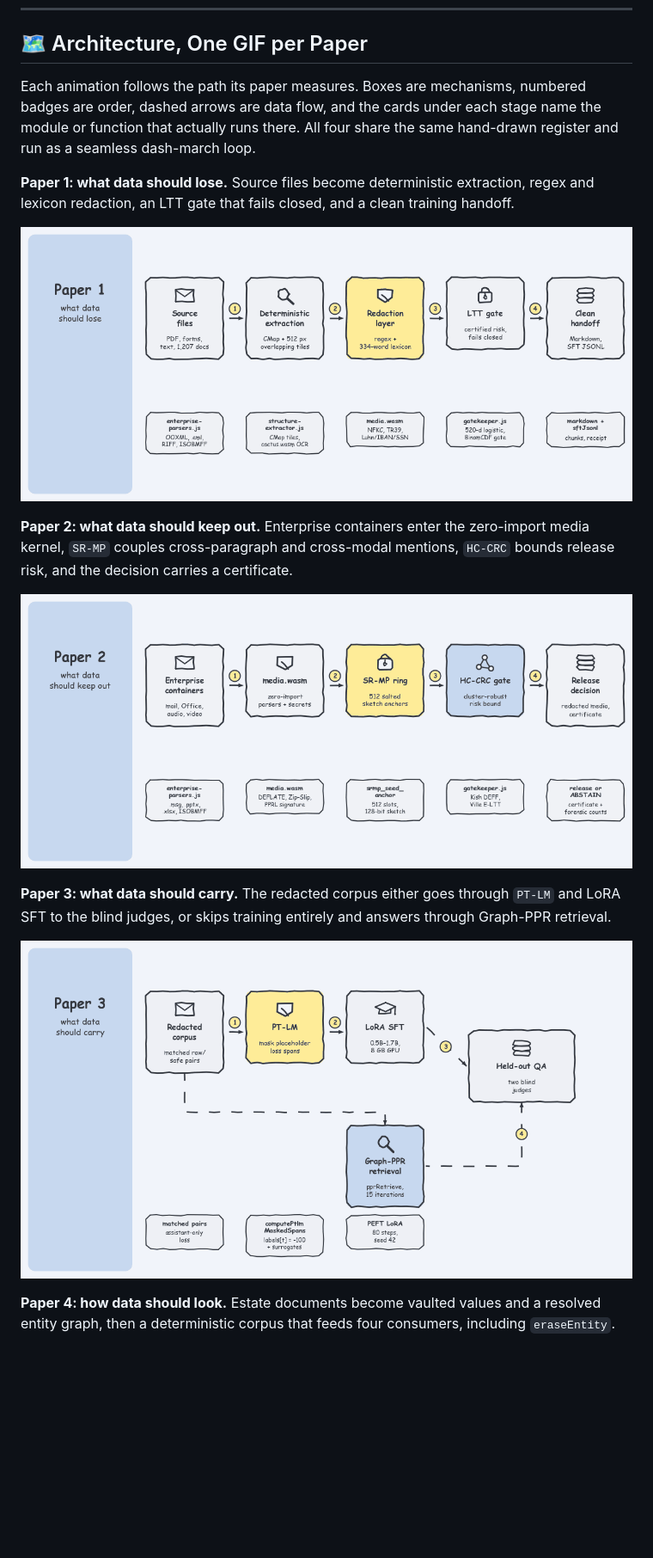
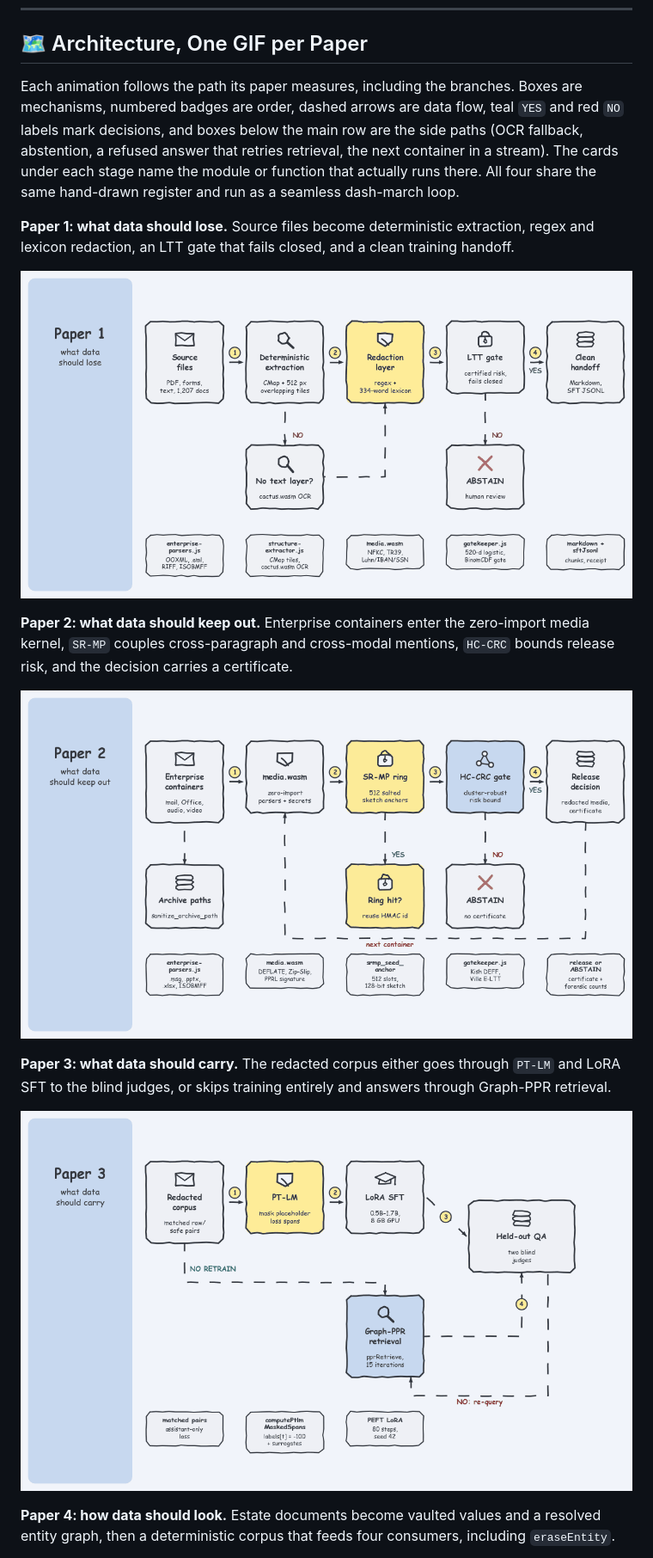
Before and after one commit to gegearsyah/verisieve, a Markdown page: README.md, the part around one of its changes. Shown at 86% size. GitHub-like rendering; pictures changed too: docs/architecture-a-extraction.gif, docs/architecture-c-training.gif, docs/architecture-d-multimodal.gif; blank space fills up the shorter version.

```diff
--- a/README.md
+++ b/README.md
@@ -62,7 +62,7 @@ Three boundaries belong next to those numbers. At `τ=0.50` the ring trades `0.9
 
 ## 🗺️ Architecture, One GIF per Paper
 
-Each animation follows the path its paper measures. Boxes are mechanisms, numbered badges are order, dashed arrows are data flow, and the cards under each stage name the module or function that actually runs there. All four share the same hand-drawn register and run as a seamless dash-march loop.
+Each animation follows the path its paper measures, including the branches. Boxes are mechanisms, numbered badges are order, dashed arrows are data flow, teal `YES` and red `NO` labels mark decisions, and boxes below the main row are the side paths (OCR fallback, abstention, a refused answer that retries retrieval, the next container in a stream). The cards under each stage name the module or function that actually runs there. All four share the same hand-drawn register and run as a seamless dash-march loop.
 
 **Paper 1: what data should lose.** Source files become deterministic extraction, regex and lexicon redaction, an LTT gate that fails closed, and a clean training handoff.
 
```
Also changed, not shown: other parts of README.md (+38 -0 lines), 1 other file.
